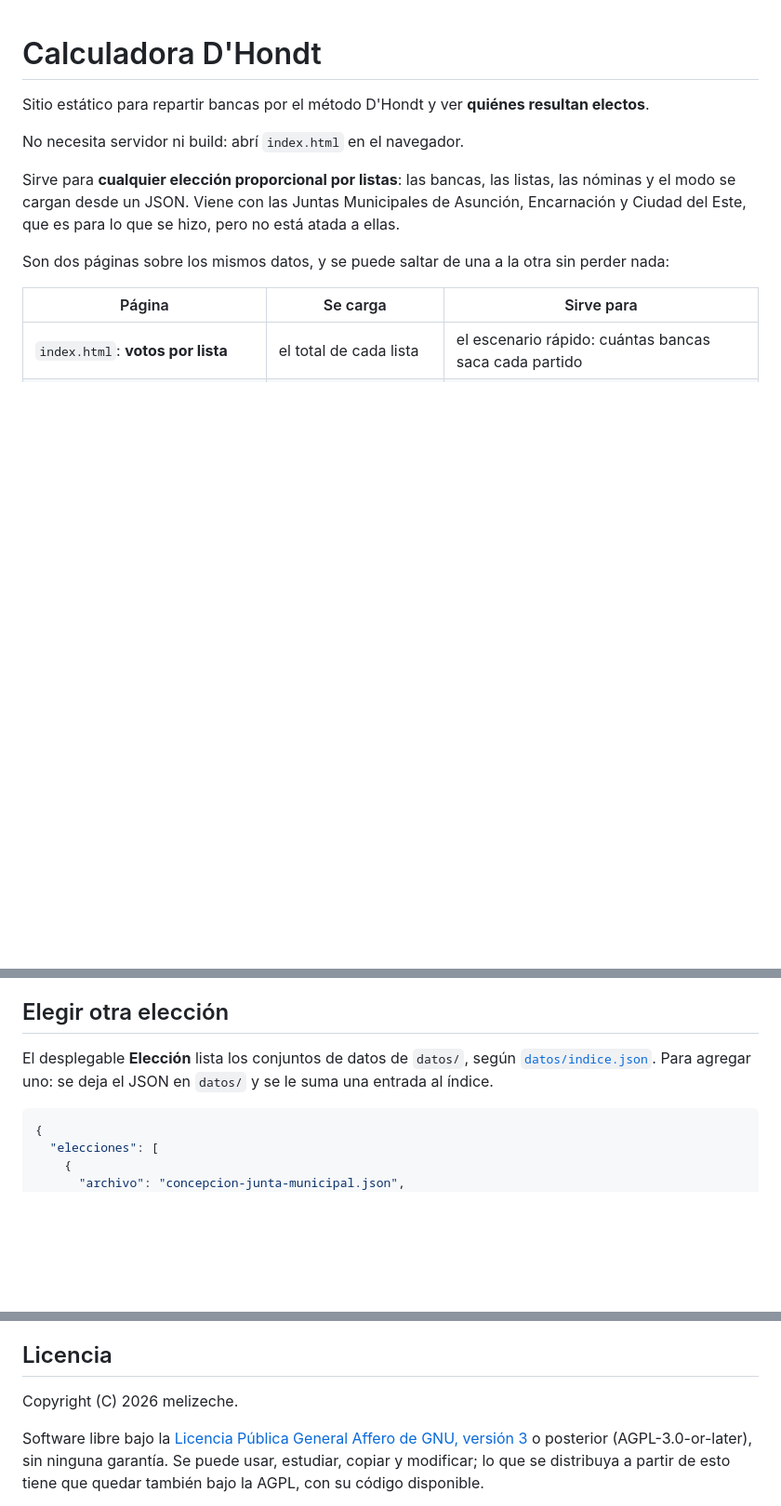
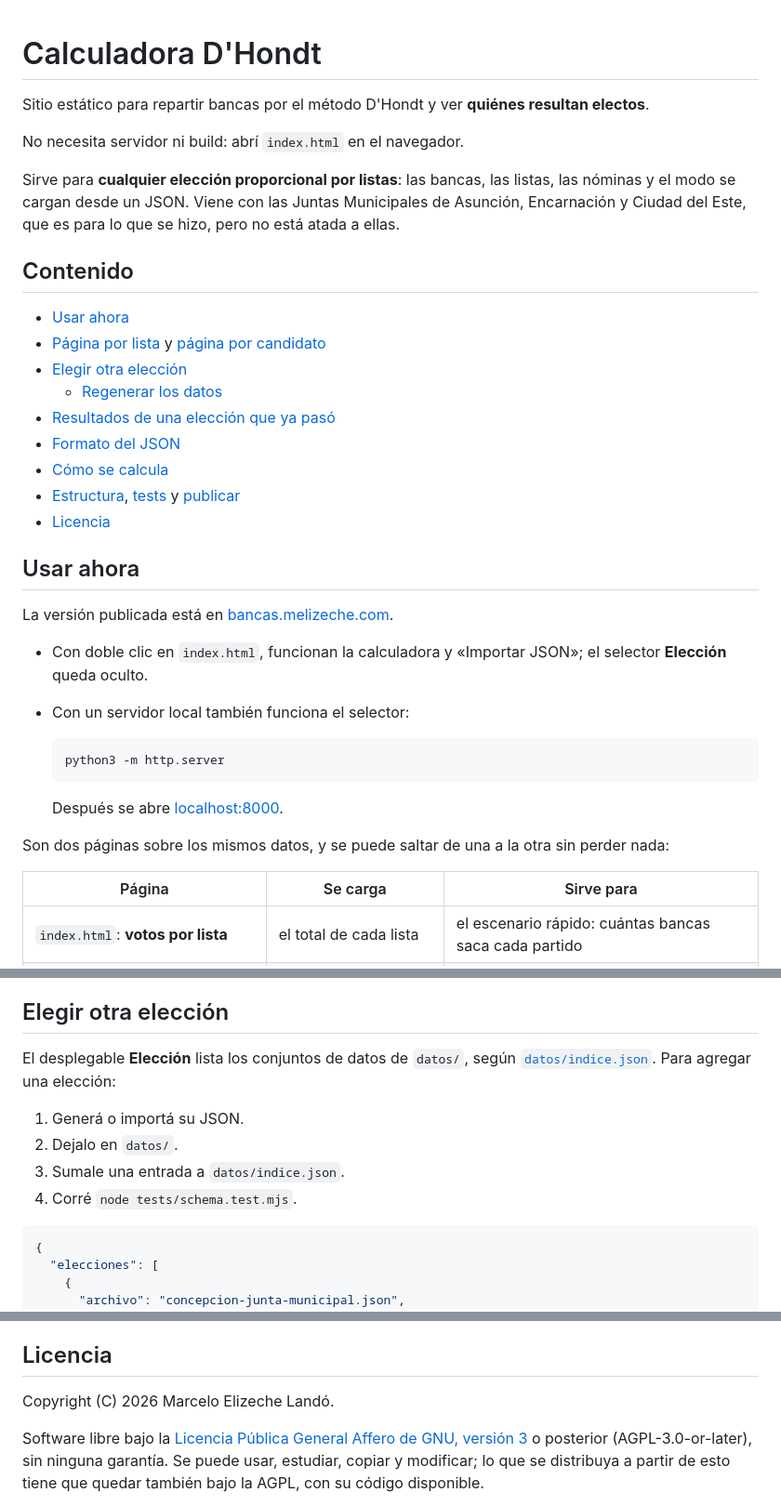
Before and after one commit to melizeche/DHondt, a Markdown page: README.md, 3 parts joined by grey strips. Shown at 93% size. GitHub-like rendering; blank space fills up the shorter version.

````diff
--- a/README.md
+++ b/README.md
@@ -9,6 +9,32 @@ Sirve para **cualquier elección proporcional por listas**: las bancas, las
 listas, las nóminas y el modo se cargan desde un JSON. Viene con las Juntas
 Municipales de Asunción, Encarnación y Ciudad del Este, que es para lo que se
 hizo, pero no está atada a ellas.
+
+## Contenido
+
+- [Usar ahora](#usar-ahora)
+- [Página por lista](#página-por-lista-indexhtml) y [página por candidato](#página-por-candidato-candidatoshtml)
+- [Elegir otra elección](#elegir-otra-elección)
+  - [Regenerar los datos](#regenerar-los-datos)
+- [Resultados de una elección que ya pasó](#resultados-de-una-elección-que-ya-pasó)
+- [Formato del JSON](#formato-del-json)
+- [Cómo se calcula](#cómo-se-calcula)
+- [Estructura](#estructura), [tests](#tests) y [publicar](#publicar)
+- [Licencia](#licencia)
+
+## Usar ahora
+
+La versión publicada está en [bancas.melizeche.com](https://bancas.melizeche.com).
+
+- Con doble clic en `index.html`, funcionan la calculadora y «Importar JSON»;
+  el selector **Elección** queda oculto.
+- Con un servidor local también funciona el selector:
+
+  ```sh
+  python3 -m http.server
+  ```
+
+  Después se abre [localhost:8000](http://localhost:8000).
 
 Son dos páginas sobre los mismos datos, y se puede saltar de una a la otra sin
 perder nada:
@@ -67,8 +93,12 @@ en JSON, guardado automático en el navegador e impresión.
 ## Elegir otra elección
 
 El desplegable **Elección** lista los conjuntos de datos de `datos/`, según
-[`datos/indice.json`](datos/indice.json). Para agregar uno: se deja el JSON en
-`datos/` y se le suma una entrada al índice.
+[`datos/indice.json`](datos/indice.json). Para agregar una elección:
+
+1. Generá o importá su JSON.
+2. Dejalo en `datos/`.
+3. Sumale una entrada a `datos/indice.json`.
+4. Corré `node tests/schema.test.mjs`.
 
 ```jsonc
 {
@@ -547,7 +546,7 @@ ningún lado.
 
 ## Licencia
 
-Copyright (C) 2026 melizeche.
+Copyright (C) 2026 Marcelo Elizeche Landó.
 
 Software libre bajo la [Licencia Pública General Affero de GNU, versión 3](LICENSE)
 o posterior (AGPL-3.0-or-later), sin ninguna garantía. Se puede usar, estudiar,
````
Also changed, not shown: other parts of README.md (+18 -49 lines).
